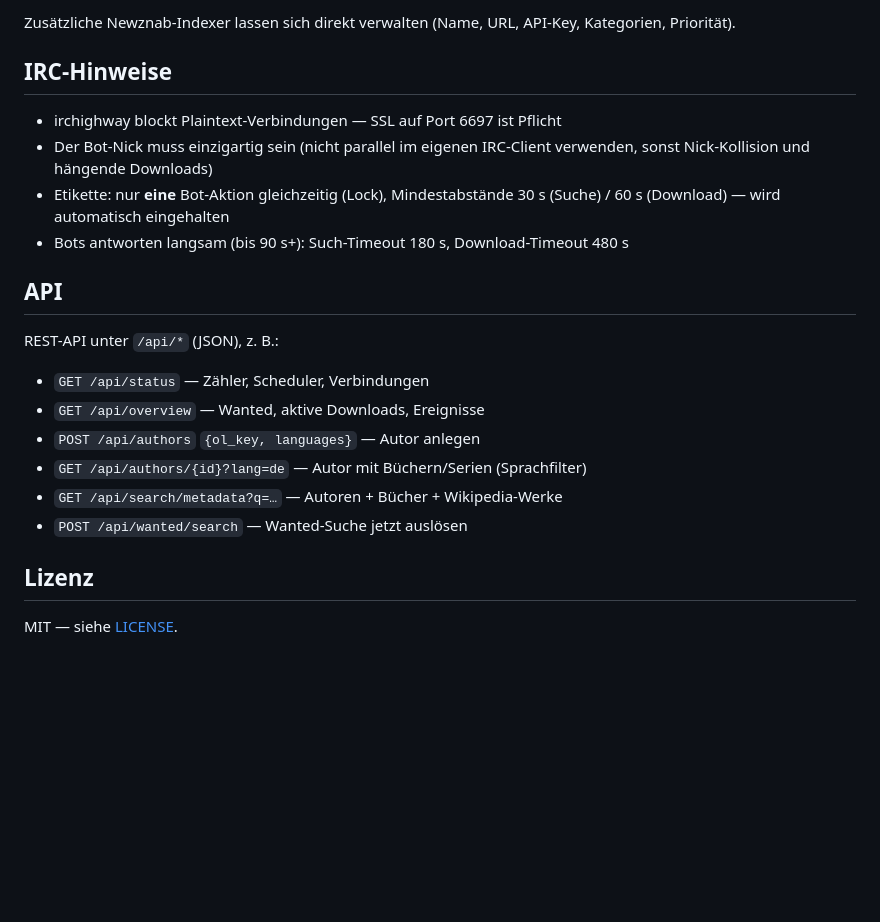
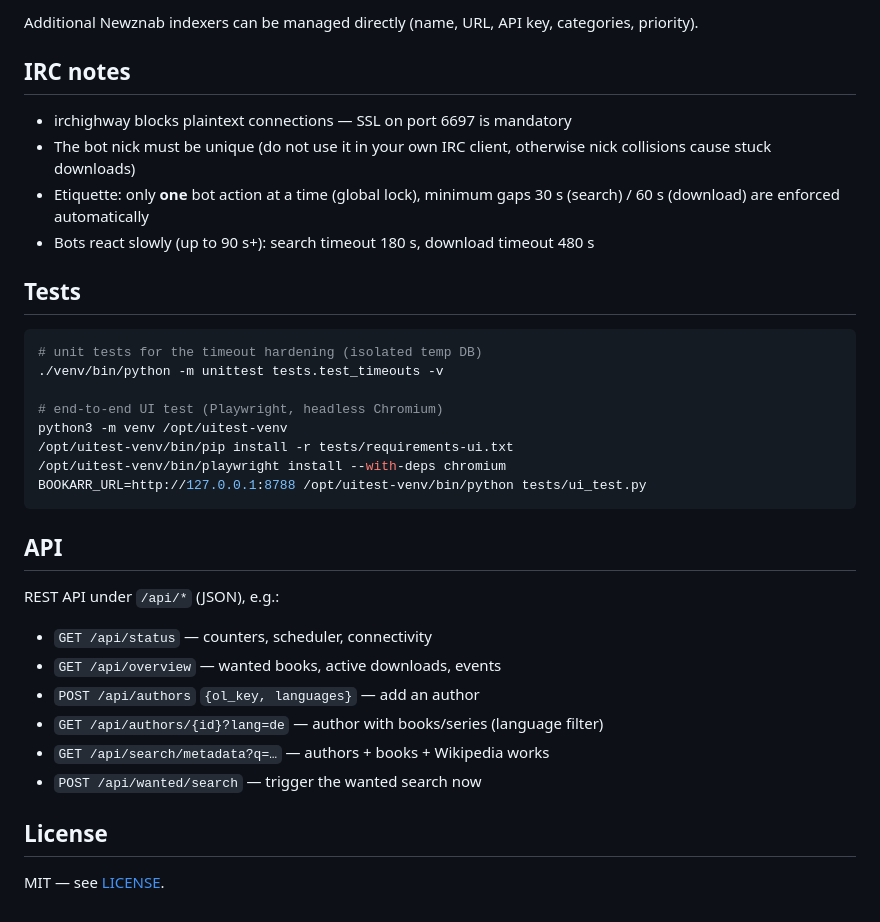
Before and after one commit to Kalrkloss/bookarr, a Markdown page: README.md, the part around one of its changes. Rendered like a GitHub page; blank space fills up the shorter version.

Commit message:
docs: README auf Englisch (Features, Installation, Konfiguration, Tests, API)

````diff
--- a/README.md
+++ b/README.md
@@ -70,26 +83,39 @@ Unter *Einstellungen* in der Weboberfläche:
 
-Zusätzliche Newznab-Indexer lassen sich direkt verwalten (Name, URL, API-Key, Kategorien, Priorität).
+Additional Newznab indexers can be managed directly (name, URL, API key, categories, priority).
 
-## IRC-Hinweise
+## IRC notes
 
-- irchighway blockt Plaintext-Verbindungen — SSL auf Port 6697 ist Pflicht
-- Der Bot-Nick muss einzigartig sein (nicht parallel im eigenen IRC-Client verwenden,
-  sonst Nick-Kollision und hängende Downloads)
-- Etikette: nur **eine** Bot-Aktion gleichzeitig (Lock), Mindestabstände 30 s (Suche) /
-  60 s (Download) — wird automatisch eingehalten
-- Bots antworten langsam (bis 90 s+): Such-Timeout 180 s, Download-Timeout 480 s
+- irchighway blocks plaintext connections — SSL on port 6697 is mandatory
+- The bot nick must be unique (do not use it in your own IRC client, otherwise nick
+  collisions cause stuck downloads)
+- Etiquette: only **one** bot action at a time (global lock), minimum gaps 30 s (search) /
+  60 s (download) are enforced automatically
+- Bots react slowly (up to 90 s+): search timeout 180 s, download timeout 480 s
+
+## Tests
+
+```bash
+# unit tests for the timeout hardening (isolated temp DB)
+./venv/bin/python -m unittest tests.test_timeouts -v
+
+# end-to-end UI test (Playwright, headless Chromium)
+python3 -m venv /opt/uitest-venv
+/opt/uitest-venv/bin/pip install -r tests/requirements-ui.txt
+/opt/uitest-venv/bin/playwright install --with-deps chromium
+BOOKARR_URL=http://127.0.0.1:8788 /opt/uitest-venv/bin/python tests/ui_test.py
+```
 
 ## API
 
-REST-API unter `/api/*` (JSON), z. B.:
+REST API under `/api/*` (JSON), e.g.:
 
-- `GET /api/status` — Zähler, Scheduler, Verbindungen
-- `GET /api/overview` — Wanted, aktive Downloads, Ereignisse
-- `POST /api/authors` `{ol_key, languages}` — Autor anlegen
-- `GET /api/authors/{id}?lang=de` — Autor mit Büchern/Serien (Sprachfilter)
-- `GET /api/search/metadata?q=…` — Autoren + Bücher + Wikipedia-Werke
-- `POST /api/wanted/search` — Wanted-Suche jetzt auslösen
+- `GET /api/status` — counters, scheduler, connectivity
+- `GET /api/overview` — wanted books, active downloads, events
+- `POST /api/authors` `{ol_key, languages}` — add an author
+- `GET /api/authors/{id}?lang=de` — author with books/series (language filter)
+- `GET /api/search/metadata?q=…` — authors + books + Wikipedia works
+- `POST /api/wanted/search` — trigger the wanted search now
 
-## Lizenz
+## License
 
-MIT — siehe [LICENSE](LICENSE).
+MIT — see [LICENSE](LICENSE).
````
Also changed, not shown: other parts of README.md (+58 -45 lines).
